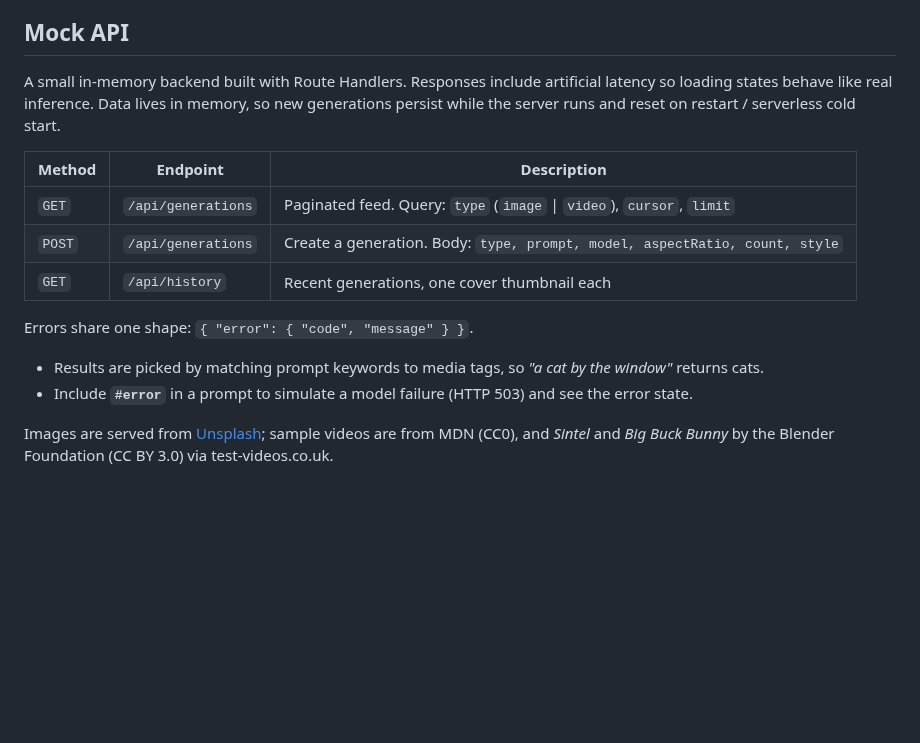
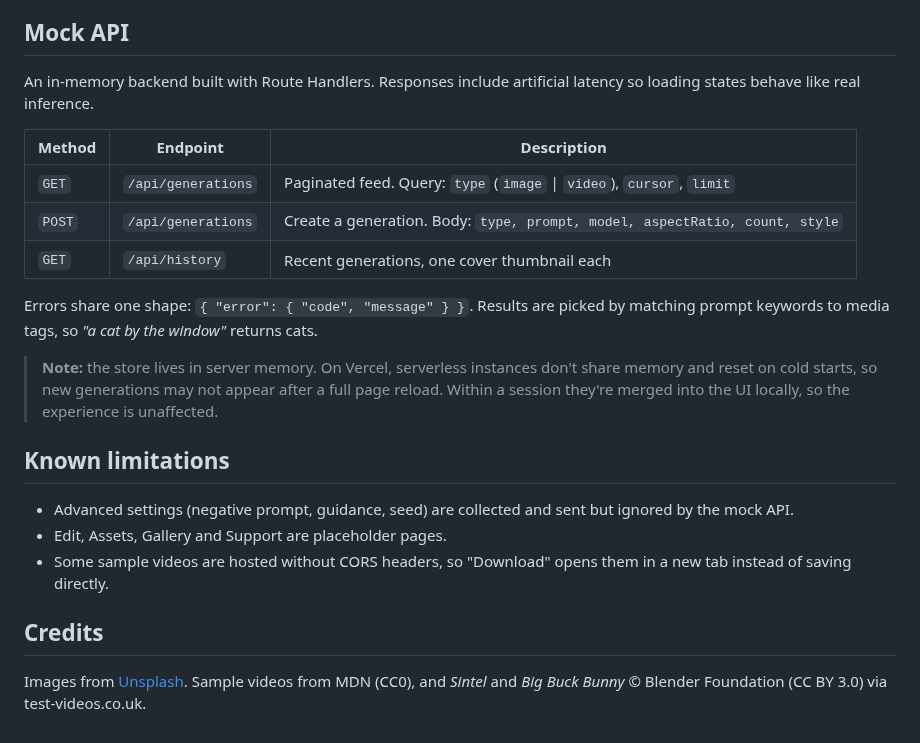
Before and after one commit to AwaisAmin/ai-content-generation, a Markdown page: README.md, the part around one of its changes. Rendered like a GitHub page; blank space fills up the shorter version.

```diff
--- a/README.md
+++ b/README.md
@@ -42,10 +149,8 @@ src/
 
 ## Mock API
 
-A small in-memory backend built with Route Handlers. Responses include
-artificial latency so loading states behave like real inference. Data lives
-in memory, so new generations persist while the server runs and reset on
-restart / serverless cold start.
+An in-memory backend built with Route Handlers. Responses include artificial
+latency so loading states behave like real inference.
 
 | Method | Endpoint           | Description                                                                 |
 | ------ | ------------------ | --------------------------------------------------------------------------- |
@@ -53,13 +158,25 @@ restart / serverless cold start.
 | `POST` | `/api/generations` | Create a generation. Body: `type, prompt, model, aspectRatio, count, style` |
 | `GET`  | `/api/history`     | Recent generations, one cover thumbnail each                                |
 
-Errors share one shape: `{ "error": { "code", "message" } }`.
+Errors share one shape: `{ "error": { "code", "message" } }`. Results are
+picked by matching prompt keywords to media tags, so _"a cat by the window"_
+returns cats.
 
-- Results are picked by matching prompt keywords to media tags, so
-  _"a cat by the window"_ returns cats.
-- Include **`#error`** in a prompt to simulate a model failure (HTTP 503)
-  and see the error state.
+> **Note:** the store lives in server memory. On Vercel, serverless instances
+> don't share memory and reset on cold starts, so new generations may not
+> appear after a full page reload. Within a session they're merged into the
+> UI locally, so the experience is unaffected.
 
-Images are served from [Unsplash](https://unsplash.com); sample videos are
-from MDN (CC0), and _Sintel_ and _Big Buck Bunny_ by the Blender Foundation
-(CC BY 3.0) via test-videos.co.uk.
+## Known limitations
+
+- Advanced settings (negative prompt, guidance, seed) are collected and sent
+  but ignored by the mock API.
+- Edit, Assets, Gallery and Support are placeholder pages.
+- Some sample videos are hosted without CORS headers, so "Download" opens
+  them in a new tab instead of saving directly.
+
+## Credits
+
+Images from [Unsplash](https://unsplash.com). Sample videos from MDN (CC0),
+and _Sintel_ and _Big Buck Bunny_ © Blender Foundation (CC BY 3.0) via
+test-videos.co.uk.
```
Also changed, not shown: other parts of README.md (+126 -19 lines), docs/screenshot.jpg (added).
